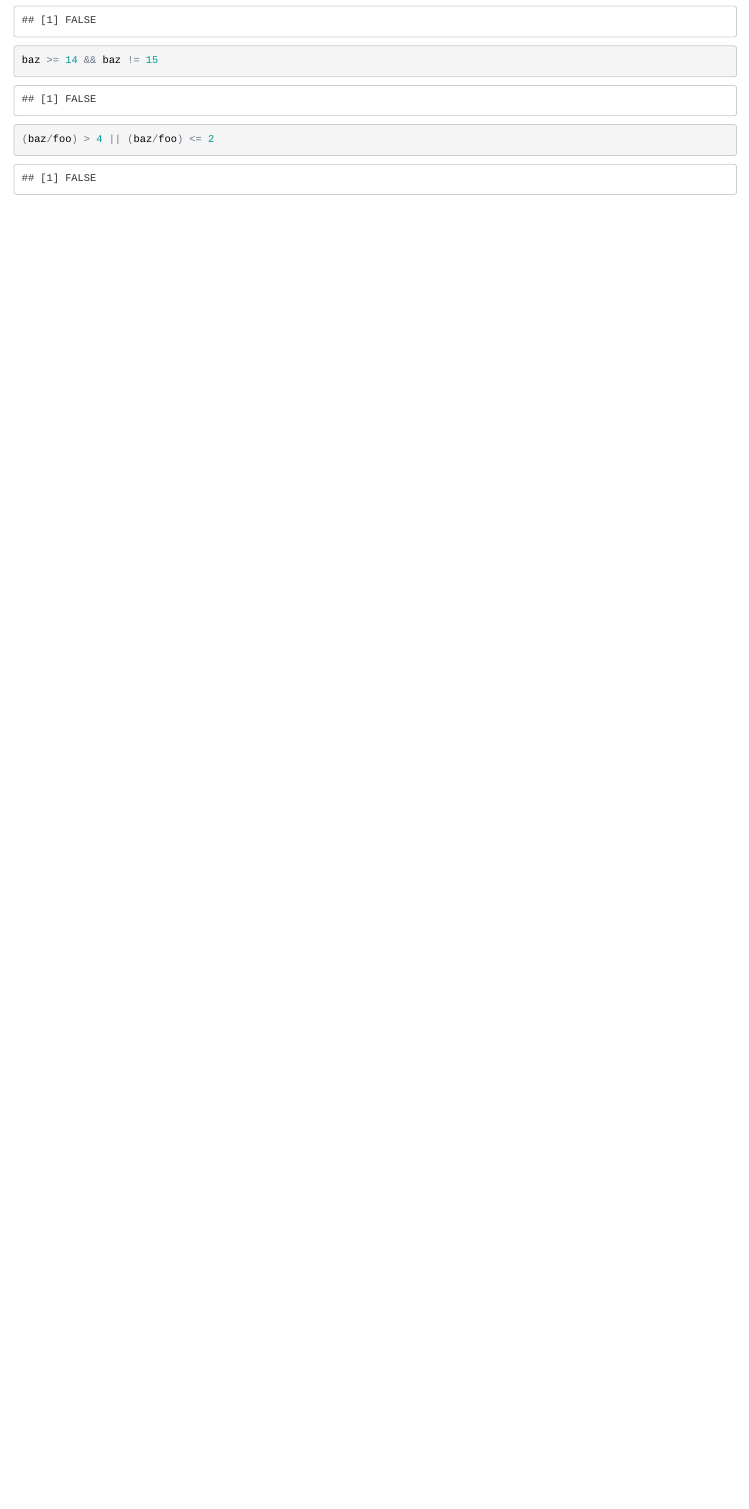
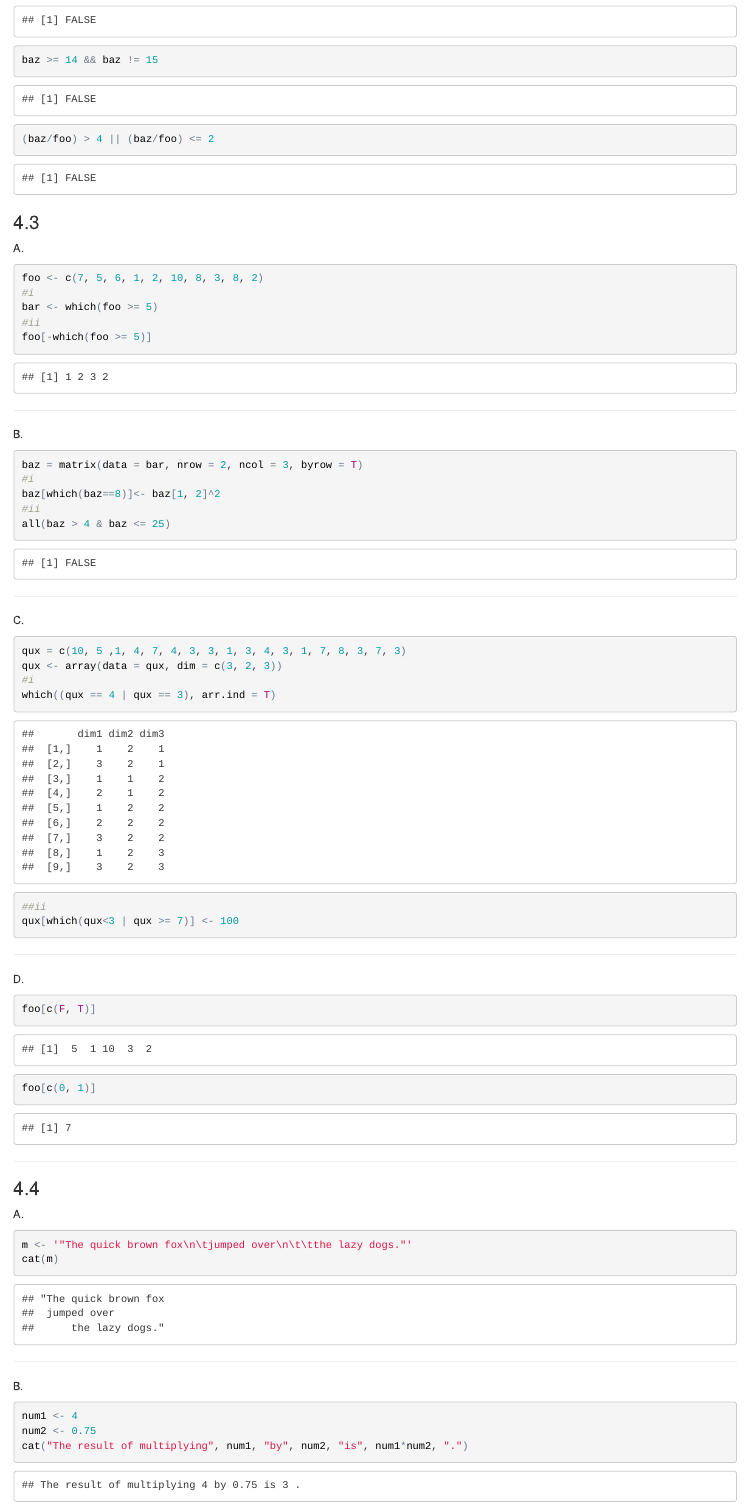
Before and after one commit to gdolwell/The_Book_of_R, an R Markdown document (ch4/chapter4.Rmd): the page in a window 1100 px wide, from 4020 px down. The pictures show the output file ch4/chapter4.html that the author committed with the source, opened offline.

Commit message:
Additional Ch4 commit

````diff
--- a/ch4/chapter4.Rmd
+++ b/ch4/chapter4.Rmd
@@ -81,3 +81,50 @@ bar <= 6 && bar != 4
 baz >= 14 && baz != 15
 (baz/foo) > 4 || (baz/foo) <= 2
 ```
+###4.3
+A.
+```{r}
+foo <- c(7, 5, 6, 1, 2, 10, 8, 3, 8, 2)
+#i
+bar <- which(foo >= 5)
+#ii
+foo[-which(foo >= 5)]
+```
+***
+B.
+```{r}
+baz = matrix(data = bar, nrow = 2, ncol = 3, byrow = T)
+#i
+baz[which(baz==8)]<- baz[1, 2]^2
+#ii
+all(baz > 4 & baz <= 25)
+```
+***
+C.
+```{r}
+qux = c(10, 5 ,1, 4, 7, 4, 3, 3, 1, 3, 4, 3, 1, 7, 8, 3, 7, 3)
+qux <- array(data = qux, dim = c(3, 2, 3))
+#i
+which((qux == 4 | qux == 3), arr.ind = T)
+##ii
+qux[which(qux<3 | qux >= 7)] <- 100
+```
+***
+D.
+```{r}
+foo[c(F, T)]
+foo[c(0, 1)]
+```
+***
+###4.4
+A.
+```{r}
+m <- '"The quick brown fox\n\tjumped over\n\t\tthe lazy dogs."'
+cat(m)
+```
+***
+B.
+```{r}
+num1 <- 4
+num2 <- 0.75
+cat("The result of multiplying", num1, "by", num2, "is", num1*num2, ".")
````
Also changed, not shown: ch4/chapter4.html, ch4/chapter4.Rmd (31 more changed lines).
